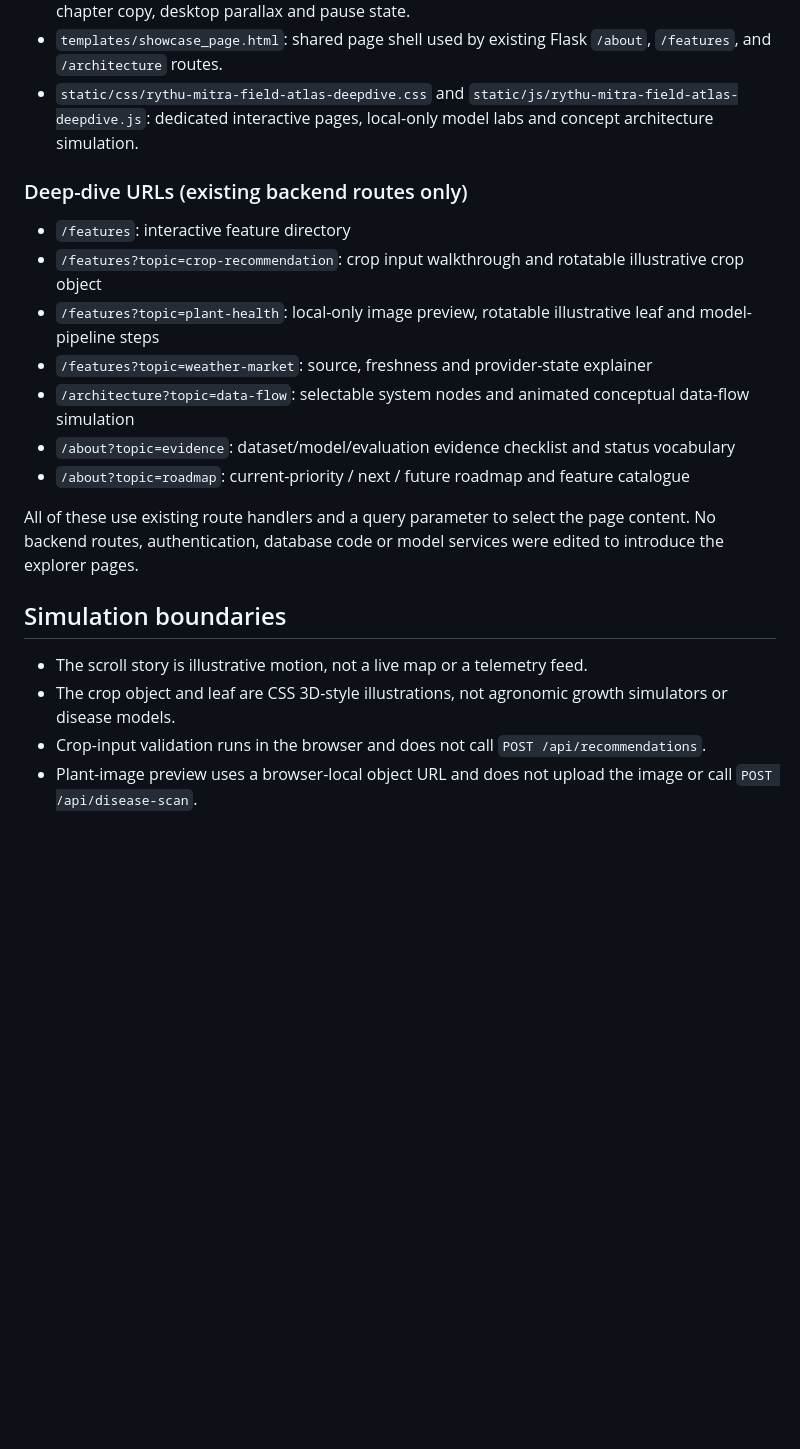
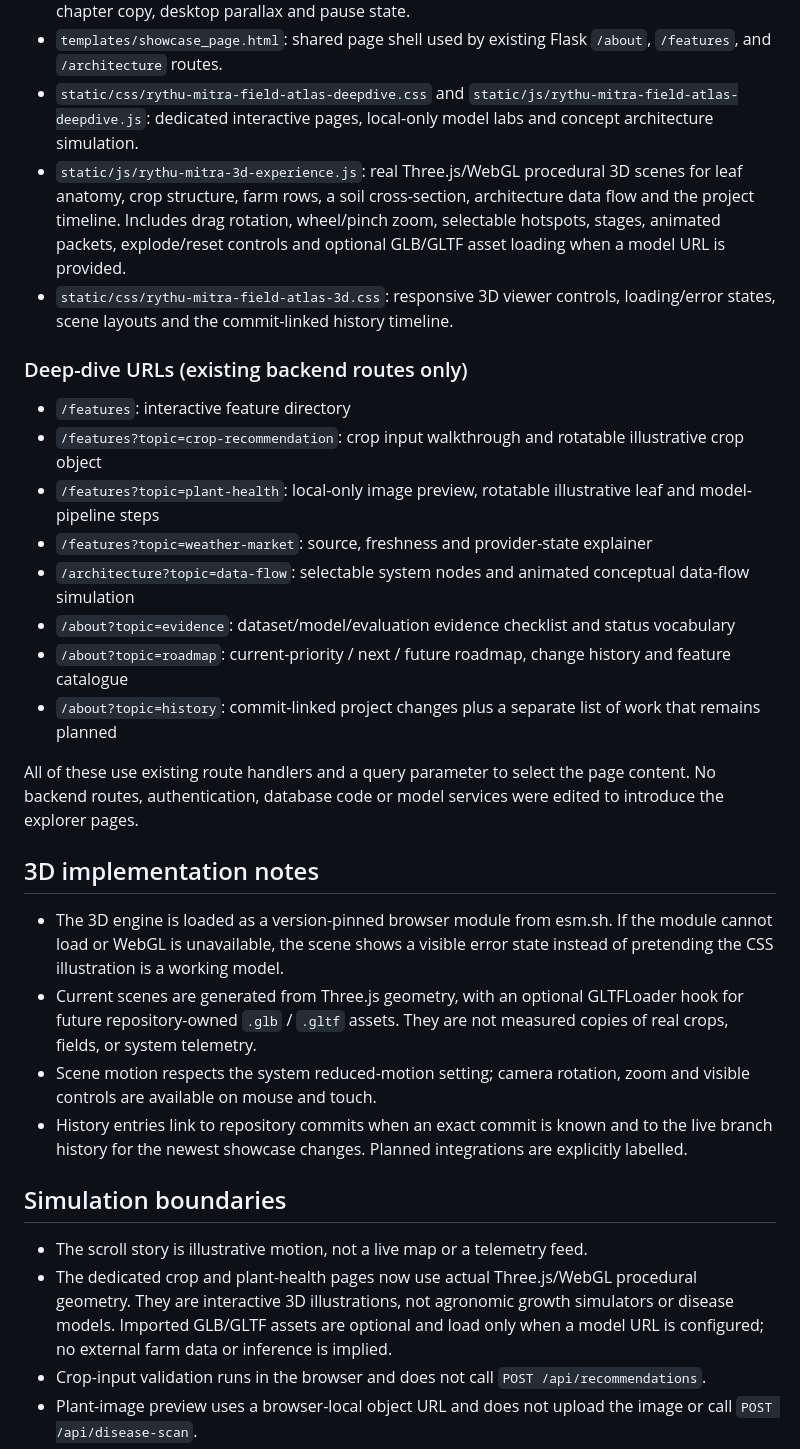
Before and after one commit to Anshuman70739/rythu-mitra, a Markdown page: docs/field-atlas-showcase.md, the part around the change. Rendered like a GitHub page; blank space fills up the shorter version.

Commit message:
Document real WebGL scenes and commit-linked project history

```diff
--- a/docs/field-atlas-showcase.md
+++ b/docs/field-atlas-showcase.md
@@ -44,6 +44,8 @@ The homepage now has a scroll-driven four-chapter landscape scene. Users can scr
 - `static/js/rythu-mitra-field-atlas.js`: chapter tracking, jump-to-chapter controls, bilingual chapter copy, desktop parallax and pause state.
 - `templates/showcase_page.html`: shared page shell used by existing Flask `/about`, `/features`, and `/architecture` routes.
 - `static/css/rythu-mitra-field-atlas-deepdive.css` and `static/js/rythu-mitra-field-atlas-deepdive.js`: dedicated interactive pages, local-only model labs and concept architecture simulation.
+- `static/js/rythu-mitra-3d-experience.js`: real Three.js/WebGL procedural 3D scenes for leaf anatomy, crop structure, farm rows, a soil cross-section, architecture data flow and the project timeline. Includes drag rotation, wheel/pinch zoom, selectable hotspots, stages, animated packets, explode/reset controls and optional GLB/GLTF asset loading when a model URL is provided.
+- `static/css/rythu-mitra-field-atlas-3d.css`: responsive 3D viewer controls, loading/error states, scene layouts and the commit-linked history timeline.
 
 ### Deep-dive URLs (existing backend routes only)
 - `/features`: interactive feature directory
@@ -52,13 +54,20 @@ The homepage now has a scroll-driven four-chapter landscape scene. Users can scr
 - `/features?topic=weather-market`: source, freshness and provider-state explainer
 - `/architecture?topic=data-flow`: selectable system nodes and animated conceptual data-flow simulation
 - `/about?topic=evidence`: dataset/model/evaluation evidence checklist and status vocabulary
-- `/about?topic=roadmap`: current-priority / next / future roadmap and feature catalogue
+- `/about?topic=roadmap`: current-priority / next / future roadmap, change history and feature catalogue
+- `/about?topic=history`: commit-linked project changes plus a separate list of work that remains planned
 
 All of these use existing route handlers and a query parameter to select the page content. No backend routes, authentication, database code or model services were edited to introduce the explorer pages.
 
+## 3D implementation notes
+- The 3D engine is loaded as a version-pinned browser module from esm.sh. If the module cannot load or WebGL is unavailable, the scene shows a visible error state instead of pretending the CSS illustration is a working model.
+- Current scenes are generated from Three.js geometry, with an optional GLTFLoader hook for future repository-owned `.glb` / `.gltf` assets. They are not measured copies of real crops, fields, or system telemetry.
+- Scene motion respects the system reduced-motion setting; camera rotation, zoom and visible controls are available on mouse and touch.
+- History entries link to repository commits when an exact commit is known and to the live branch history for the newest showcase changes. Planned integrations are explicitly labelled.
+
 ## Simulation boundaries
 - The scroll story is illustrative motion, not a live map or a telemetry feed.
-- The crop object and leaf are CSS 3D-style illustrations, not agronomic growth simulators or disease models.
+- The dedicated crop and plant-health pages now use actual Three.js/WebGL procedural geometry. They are interactive 3D illustrations, not agronomic growth simulators or disease models. Imported GLB/GLTF assets are optional and load only when a model URL is configured; no external farm data or inference is implied.
 - Crop-input validation runs in the browser and does not call `POST /api/recommendations`.
 - Plant-image preview uses a browser-local object URL and does not upload the image or call `POST /api/disease-scan`.
 - Architecture animation is conceptual and sends no network request.
```
